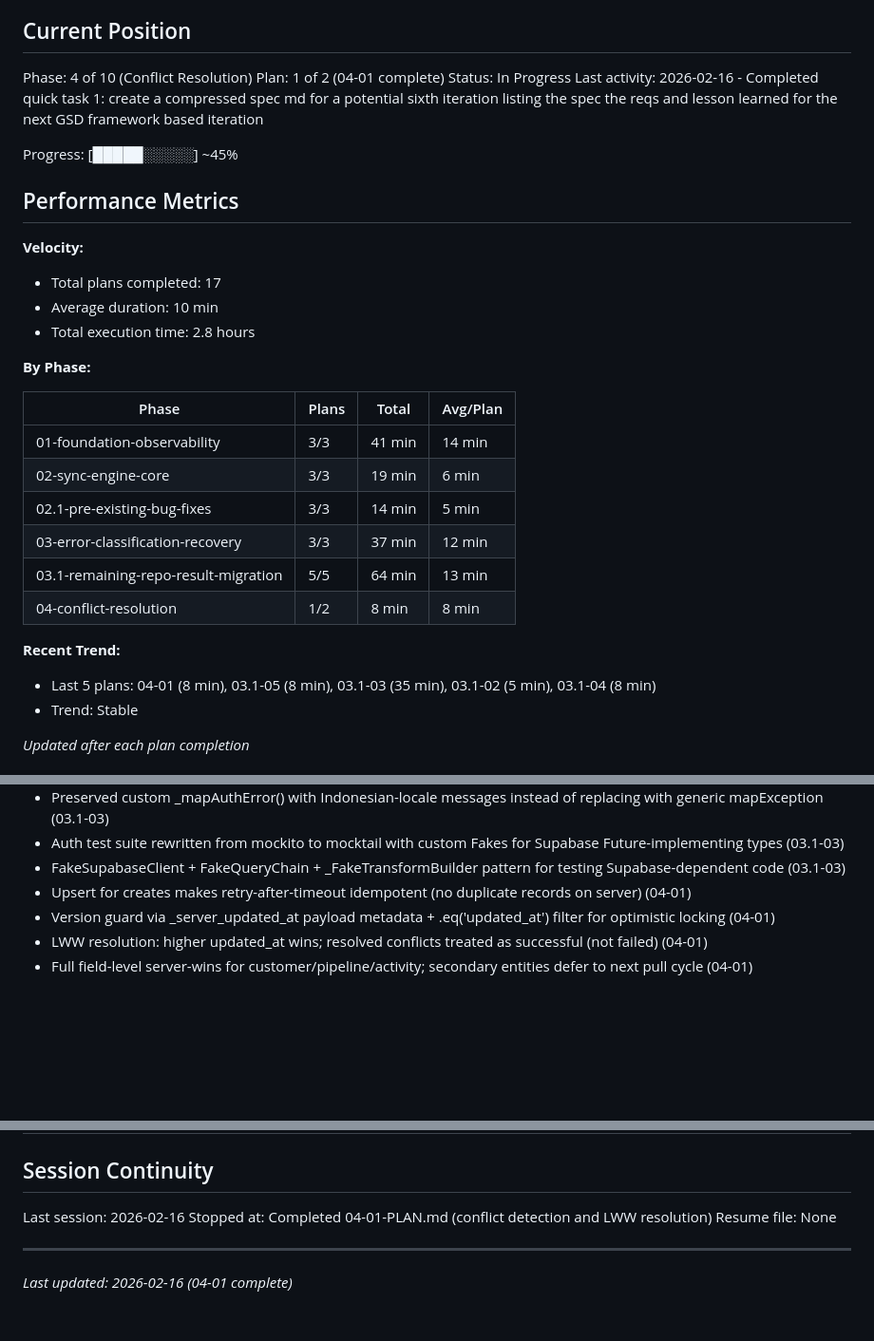
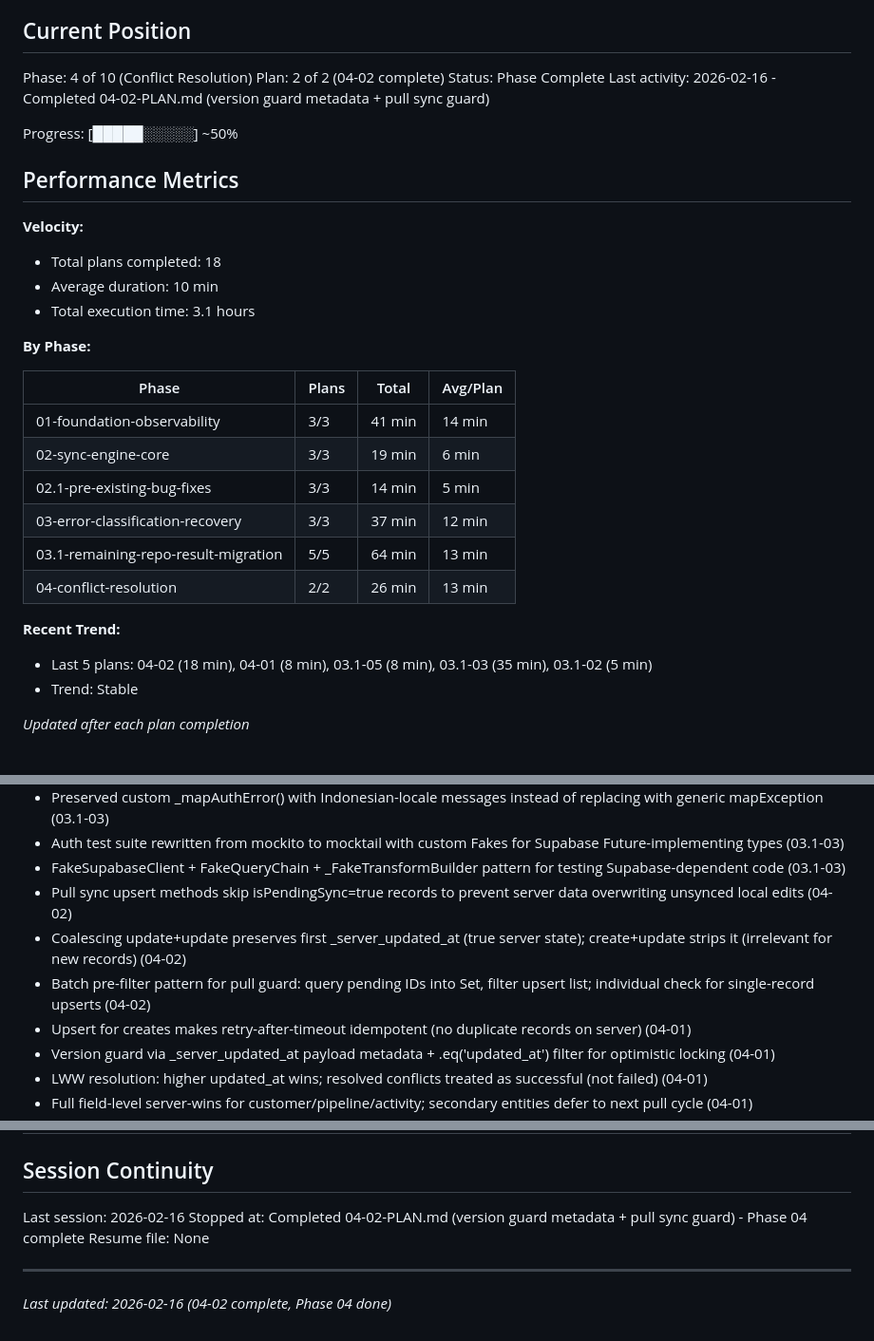
Before and after one commit to codehava/LeadX.v1, a Markdown page: .planning/STATE.md, 3 parts joined by grey strips. Shown at 95% size. Drawn GitHub-style; blank space fills up the shorter version.

Commit message:
docs(04-02): complete version guard metadata + pull sync guard plan
Co-Authored-By: Claude Opus 4.6 <noreply@anthropic.com>

```diff
--- a/.planning/STATE.md
+++ b/.planning/STATE.md
@@ -10,18 +10,18 @@ See: .planning/PROJECT.md (updated 2026-02-13)
 ## Current Position
 
 Phase: 4 of 10 (Conflict Resolution)
-Plan: 1 of 2 (04-01 complete)
-Status: In Progress
-Last activity: 2026-02-16 - Completed quick task 1: create a compressed spec md for a potential sixth iteration listing the spec the reqs and lesson learned for the next GSD framework based iteration
+Plan: 2 of 2 (04-02 complete)
+Status: Phase Complete
+Last activity: 2026-02-16 - Completed 04-02-PLAN.md (version guard metadata + pull sync guard)
 
-Progress: [█████░░░░░] ~45%
+Progress: [█████░░░░░] ~50%
 
 ## Performance Metrics
 
 **Velocity:**
-- Total plans completed: 17
+- Total plans completed: 18
 - Average duration: 10 min
-- Total execution time: 2.8 hours
+- Total execution time: 3.1 hours
 
 **By Phase:**
 
@@ -32,10 +32,10 @@ Progress: [█████░░░░░] ~45%
 | 02.1-pre-existing-bug-fixes | 3/3 | 14 min | 5 min |
 | 03-error-classification-recovery | 3/3 | 37 min | 12 min |
 | 03.1-remaining-repo-result-migration | 5/5 | 64 min | 13 min |
-| 04-conflict-resolution | 1/2 | 8 min | 8 min |
+| 04-conflict-resolution | 2/2 | 26 min | 13 min |
 
 **Recent Trend:**
-- Last 5 plans: 04-01 (8 min), 03.1-05 (8 min), 03.1-03 (35 min), 03.1-02 (5 min), 03.1-04 (8 min)
+- Last 5 plans: 04-02 (18 min), 04-01 (8 min), 03.1-05 (8 min), 03.1-03 (35 min), 03.1-02 (5 min)
 - Trend: Stable
 
 *Updated after each plan completion*
@@ -97,6 +97,9 @@ Recent decisions affecting current work:
 - Preserved custom _mapAuthError() with Indonesian-locale messages instead of replacing with generic mapException (03.1-03)
 - Auth test suite rewritten from mockito to mocktail with custom Fakes for Supabase Future-implementing types (03.1-03)
 - FakeSupabaseClient + FakeQueryChain + _FakeTransformBuilder pattern for testing Supabase-dependent code (03.1-03)
+- Pull sync upsert methods skip isPendingSync=true records to prevent server data overwriting unsynced local edits (04-02)
+- Coalescing update+update preserves first _server_updated_at (true server state); create+update strips it (irrelevant for new records) (04-02)
+- Batch pre-filter pattern for pull guard: query pending IDs into Set, filter upsert list; individual check for single-record upserts (04-02)
 - Upsert for creates makes retry-after-timeout idempotent (no duplicate records on server) (04-01)
 - Version guard via _server_updated_at payload metadata + .eq('updated_at') filter for optimistic locking (04-01)
 - LWW resolution: higher updated_at wins; resolved conflicts treated as successful (not failed) (04-01)
@@ -125,8 +128,8 @@ None yet.
 ## Session Continuity
 
 Last session: 2026-02-16
-Stopped at: Completed 04-01-PLAN.md (conflict detection and LWW resolution)
+Stopped at: Completed 04-02-PLAN.md (version guard metadata + pull sync guard) - Phase 04 complete
 Resume file: None
 
 ---
-*Last updated: 2026-02-16 (04-01 complete)*
+*Last updated: 2026-02-16 (04-02 complete, Phase 04 done)*
```
Also changed, not shown: 1 other file.
